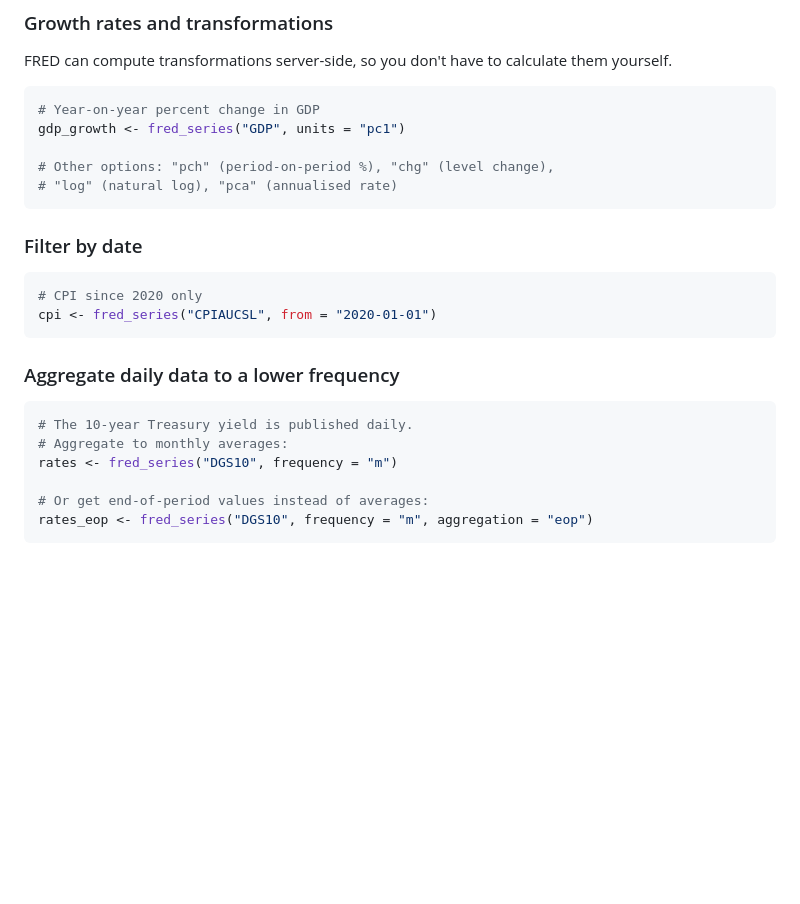
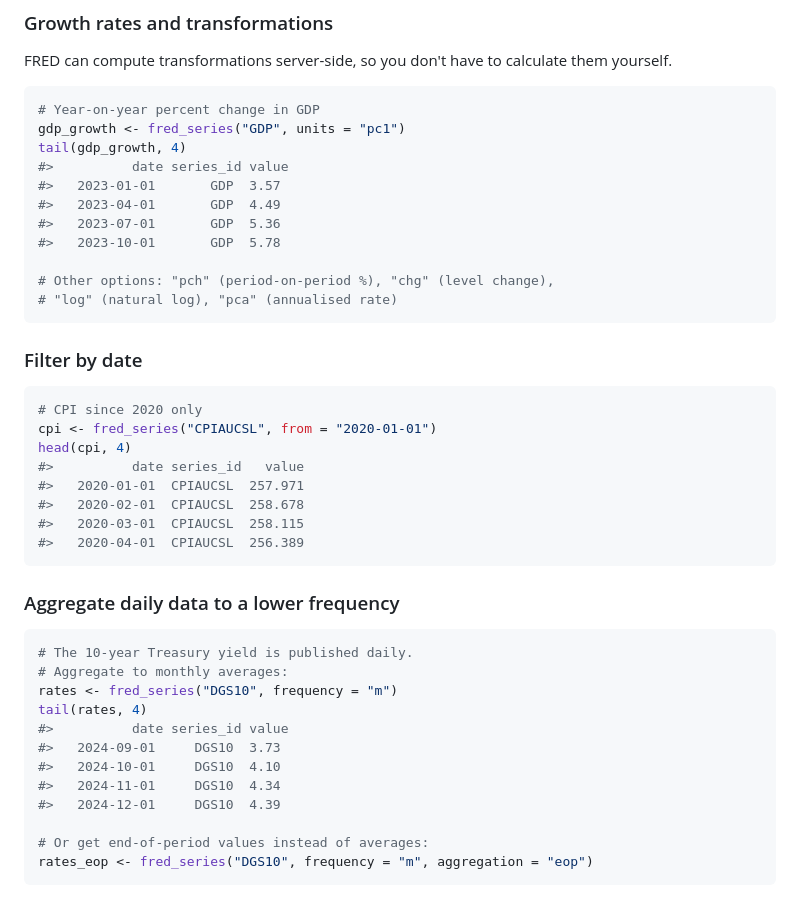
Before and after one commit to charlescoverdale/fred, a Markdown page: README.md, the part around the change. GitHub-like rendering; blank space fills up the shorter version.

Commit message:
Add sample output to all README examples

````diff
--- a/README.md
+++ b/README.md
@@ -161,6 +161,12 @@ FRED can compute transformations server-side, so you don't have to calculate the
 ```r
 # Year-on-year percent change in GDP
 gdp_growth <- fred_series("GDP", units = "pc1")
+tail(gdp_growth, 4)
+#>          date series_id value
+#>   2023-01-01       GDP  3.57
+#>   2023-04-01       GDP  4.49
+#>   2023-07-01       GDP  5.36
+#>   2023-10-01       GDP  5.78
 
 # Other options: "pch" (period-on-period %), "chg" (level change),
 # "log" (natural log), "pca" (annualised rate)
@@ -171,6 +177,12 @@ gdp_growth <- fred_series("GDP", units = "pc1")
 ```r
 # CPI since 2020 only
 cpi <- fred_series("CPIAUCSL", from = "2020-01-01")
+head(cpi, 4)
+#>          date series_id   value
+#>   2020-01-01  CPIAUCSL  257.971
+#>   2020-02-01  CPIAUCSL  258.678
+#>   2020-03-01  CPIAUCSL  258.115
+#>   2020-04-01  CPIAUCSL  256.389
 ```
 
 ### Aggregate daily data to a lower frequency
@@ -179,6 +191,12 @@ cpi <- fred_series("CPIAUCSL", from = "2020-01-01")
 # The 10-year Treasury yield is published daily.
 # Aggregate to monthly averages:
 rates <- fred_series("DGS10", frequency = "m")
+tail(rates, 4)
+#>          date series_id value
+#>   2024-09-01     DGS10  3.73
+#>   2024-10-01     DGS10  4.10
+#>   2024-11-01     DGS10  4.34
+#>   2024-12-01     DGS10  4.39
 
 # Or get end-of-period values instead of averages:
 rates_eop <- fred_series("DGS10", frequency = "m", aggregation = "eop")
````
